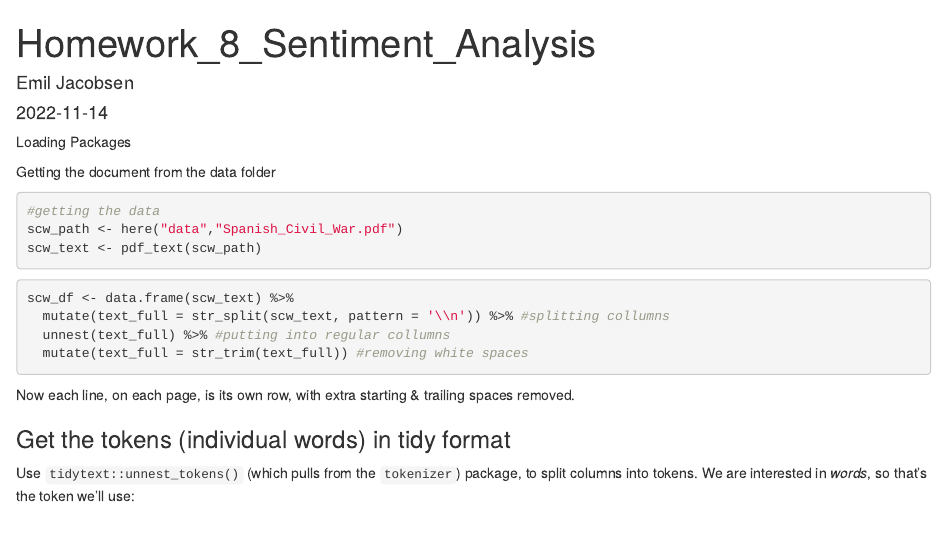
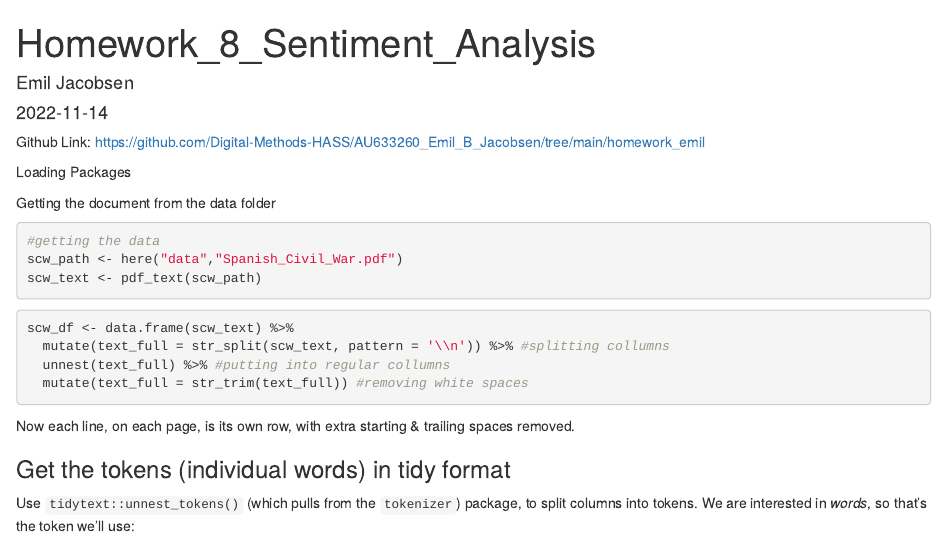
Before and after one commit to Digital-Methods-HASS/AU633260_Emil_B_Jacobsen, an R Markdown document (homework_emil/Homework 8/Homework_8.Rmd): the page in a window 1100 px wide, from its top. The pictures show the output file homework_emil/Homework 8/Homework_8.html that the author committed with the source, opened offline.

````diff
--- a/homework_emil/Homework 8/Homework_8.Rmd
+++ b/homework_emil/Homework 8/Homework_8.Rmd
@@ -4,7 +4,7 @@
 date: "2022-11-14"
 output: html_document
 ---
-
+Github Link: https://github.com/Digital-Methods-HASS/AU633260_Emil_B_Jacobsen/tree/main/homework_emil
 
 Loading Packages
 ```{r setup, include=FALSE}
````
Also changed, not shown: homework_emil/Homework 8/Homework_8.html, 1 other file.
